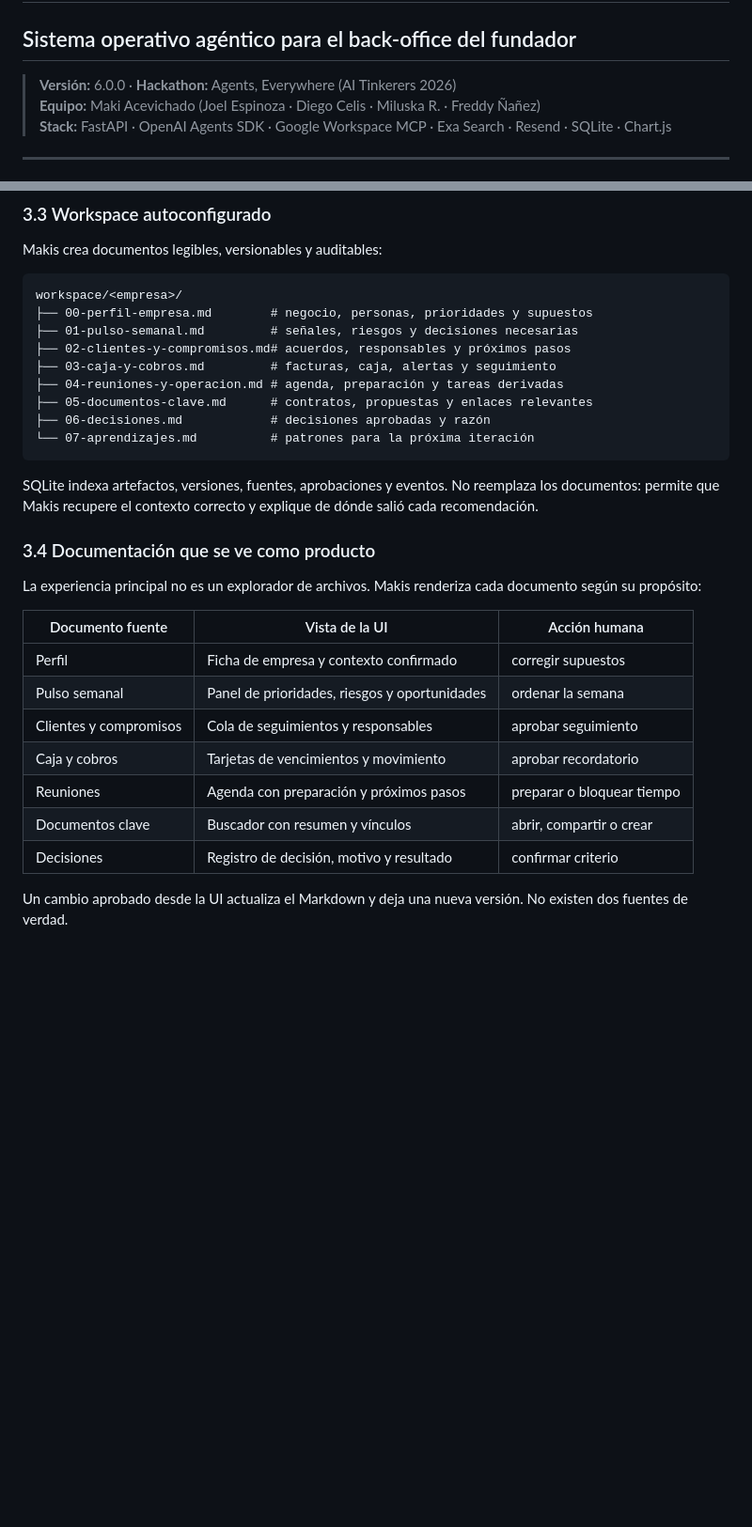
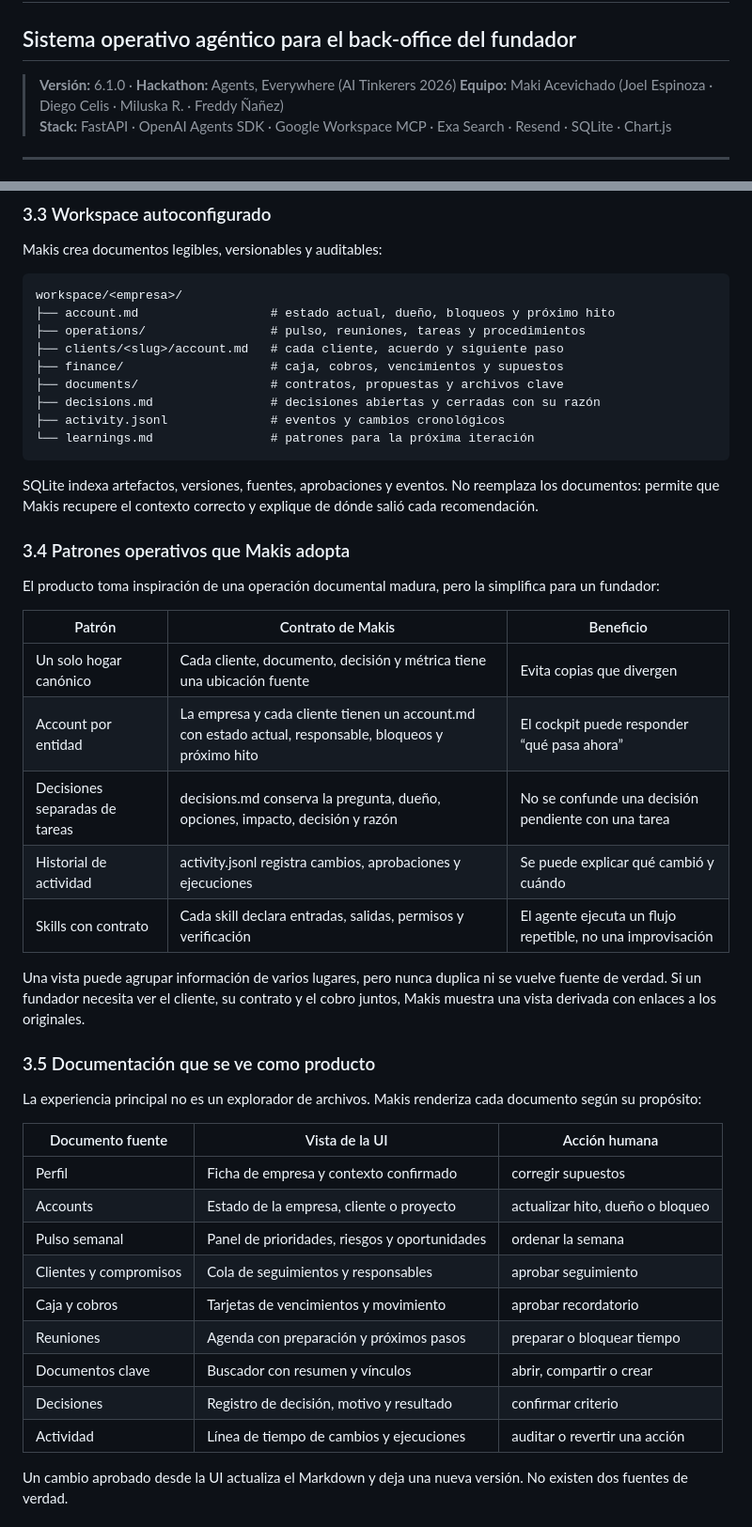
Before and after one commit to Freddyx14/makis, a Markdown page: PRD.md, 2 parts joined by grey strips. Shown at 94% size. GitHub-like rendering; blank space fills up the shorter version.

Commit message:
docs: model founder workspace on operating artifacts

```diff
--- a/PRD.md
+++ b/PRD.md
@@ -1,7 +1,7 @@
 # Makis - Product Requirements Document
 ## Sistema operativo agéntico para el back-office del fundador
 
-> **Versión:** 6.0.0 · **Hackathon:** Agents, Everywhere (AI Tinkerers 2026)
+> **Versión:** 6.1.0 · **Hackathon:** Agents, Everywhere (AI Tinkerers 2026)
 > **Equipo:** Maki Acevichado (Joel Espinoza · Diego Celis · Miluska R. · Freddy Ñañez)
 > **Stack:** FastAPI · OpenAI Agents SDK · Google Workspace MCP · Exa Search · Resend · SQLite · Chart.js
 
@@ -80,31 +80,47 @@ Makis crea documentos legibles, versionables y auditables:
 
 ~~~
 workspace/<empresa>/
-├── 00-perfil-empresa.md        # negocio, personas, prioridades y supuestos
-├── 01-pulso-semanal.md         # señales, riesgos y decisiones necesarias
-├── 02-clientes-y-compromisos.md# acuerdos, responsables y próximos pasos
-├── 03-caja-y-cobros.md         # facturas, caja, alertas y seguimiento
-├── 04-reuniones-y-operacion.md # agenda, preparación y tareas derivadas
-├── 05-documentos-clave.md      # contratos, propuestas y enlaces relevantes
-├── 06-decisiones.md            # decisiones aprobadas y razón
-└── 07-aprendizajes.md          # patrones para la próxima iteración
+├── account.md                  # estado actual, dueño, bloqueos y próximo hito
+├── operations/                 # pulso, reuniones, tareas y procedimientos
+├── clients/<slug>/account.md   # cada cliente, acuerdo y siguiente paso
+├── finance/                    # caja, cobros, vencimientos y supuestos
+├── documents/                  # contratos, propuestas y archivos clave
+├── decisions.md                # decisiones abiertas y cerradas con su razón
+├── activity.jsonl              # eventos y cambios cronológicos
+└── learnings.md                # patrones para la próxima iteración
 ~~~
 
 SQLite indexa artefactos, versiones, fuentes, aprobaciones y eventos. No reemplaza los documentos: permite que Makis recupere el contexto correcto y explique de dónde salió cada recomendación.
 
-### 3.4 Documentación que se ve como producto
+### 3.4 Patrones operativos que Makis adopta
+
+El producto toma inspiración de una operación documental madura, pero la simplifica para un fundador:
+
+| Patrón | Contrato de Makis | Beneficio |
+|---|---|---|
+| Un solo hogar canónico | Cada cliente, documento, decisión y métrica tiene una ubicación fuente | Evita copias que divergen |
+| Account por entidad | La empresa y cada cliente tienen un account.md con estado actual, responsable, bloqueos y próximo hito | El cockpit puede responder “qué pasa ahora” |
+| Decisiones separadas de tareas | decisions.md conserva la pregunta, dueño, opciones, impacto, decisión y razón | No se confunde una decisión pendiente con una tarea |
+| Historial de actividad | activity.jsonl registra cambios, aprobaciones y ejecuciones | Se puede explicar qué cambió y cuándo |
+| Skills con contrato | Cada skill declara entradas, salidas, permisos y verificación | El agente ejecuta un flujo repetible, no una improvisación |
+
+Una vista puede agrupar información de varios lugares, pero nunca duplica ni se vuelve fuente de verdad. Si un fundador necesita ver el cliente, su contrato y el cobro juntos, Makis muestra una vista derivada con enlaces a los originales.
+
+### 3.5 Documentación que se ve como producto
 
 La experiencia principal no es un explorador de archivos. Makis renderiza cada documento según su propósito:
 
 | Documento fuente | Vista de la UI | Acción humana |
 |---|---|---|
 | Perfil | Ficha de empresa y contexto confirmado | corregir supuestos |
+| Accounts | Estado de la empresa, cliente o proyecto | actualizar hito, dueño o bloqueo |
 | Pulso semanal | Panel de prioridades, riesgos y oportunidades | ordenar la semana |
 | Clientes y compromisos | Cola de seguimientos y responsables | aprobar seguimiento |
 | Caja y cobros | Tarjetas de vencimientos y movimiento | aprobar recordatorio |
 | Reuniones | Agenda con preparación y próximos pasos | preparar o bloquear tiempo |
 | Documentos clave | Buscador con resumen y vínculos | abrir, compartir o crear |
 | Decisiones | Registro de decisión, motivo y resultado | confirmar criterio |
+| Actividad | Línea de tiempo de cambios y ejecuciones | auditar o revertir una acción |
 
 Un cambio aprobado desde la UI actualiza el Markdown y deja una nueva versión. No existen dos fuentes de verdad.
 
```
Also changed, not shown: other parts of PRD.md (+21 -0 lines).
